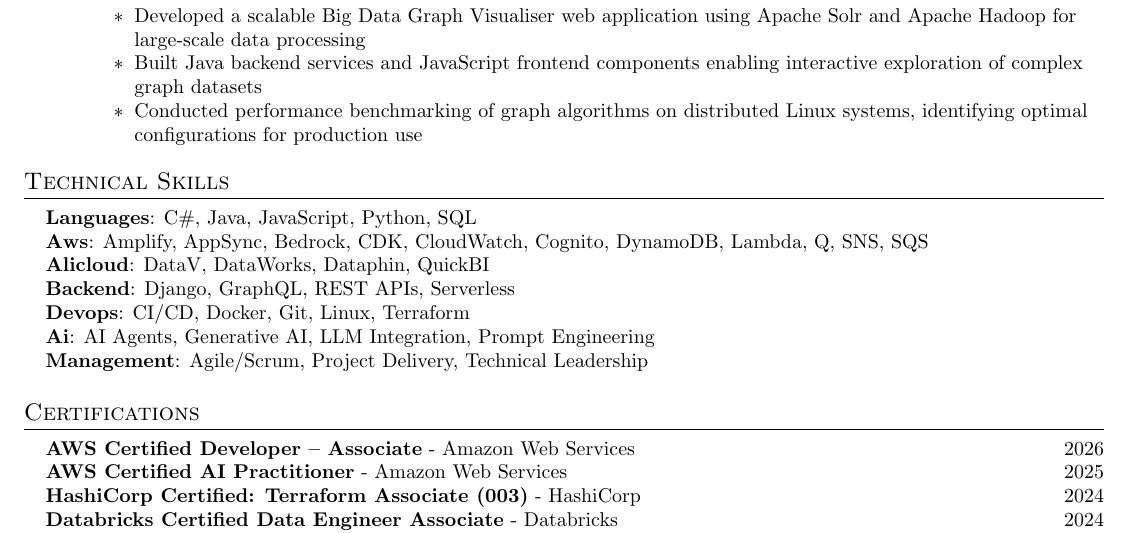
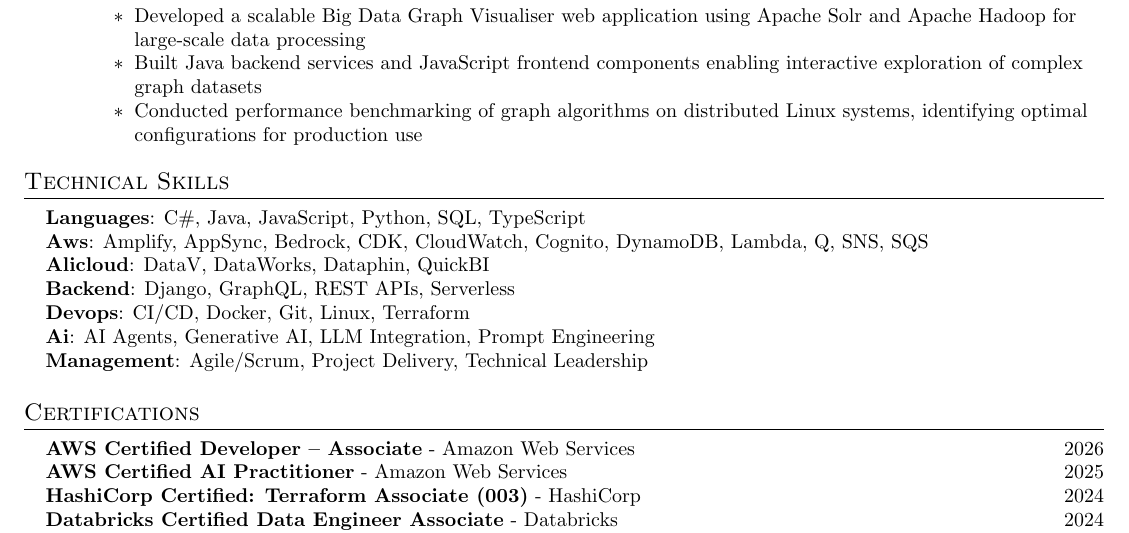
Before and after one commit to MarcusCJH/marcuscjh-resume, a LaTeX CV (src/resume.tex, which reads src/sections/skills.tex): part of page 2 of 2, cut so that both start at the same text. Compiled offline with pdfLaTeX.

Commit message:
[GA] Update resume - 20260726-020110 [skip ci]
- Sections synced from data.json
- PDF rebuilt

```diff
--- a/src/sections/skills.tex
+++ b/src/sections/skills.tex
@@ -2,7 +2,7 @@
 \section{Technical Skills}
  \begin{itemize}[leftmargin=0.15in, label={}]
     \small{\item{
-     \textbf{Languages}{: C\#, Java, JavaScript, Python, SQL} \\
+     \textbf{Languages}{: C\#, Java, JavaScript, Python, SQL, TypeScript} \\
      \textbf{Aws}{: Amplify, AppSync, Bedrock, CDK, CloudWatch, Cognito, DynamoDB, Lambda, Q, SNS, SQS} \\
      \textbf{Alicloud}{: DataV, DataWorks, Dataphin, QuickBI} \\
      \textbf{Backend}{: Django, GraphQL, REST APIs, Serverless} \\
```
Also changed, not shown: docs/resume.pdf.
